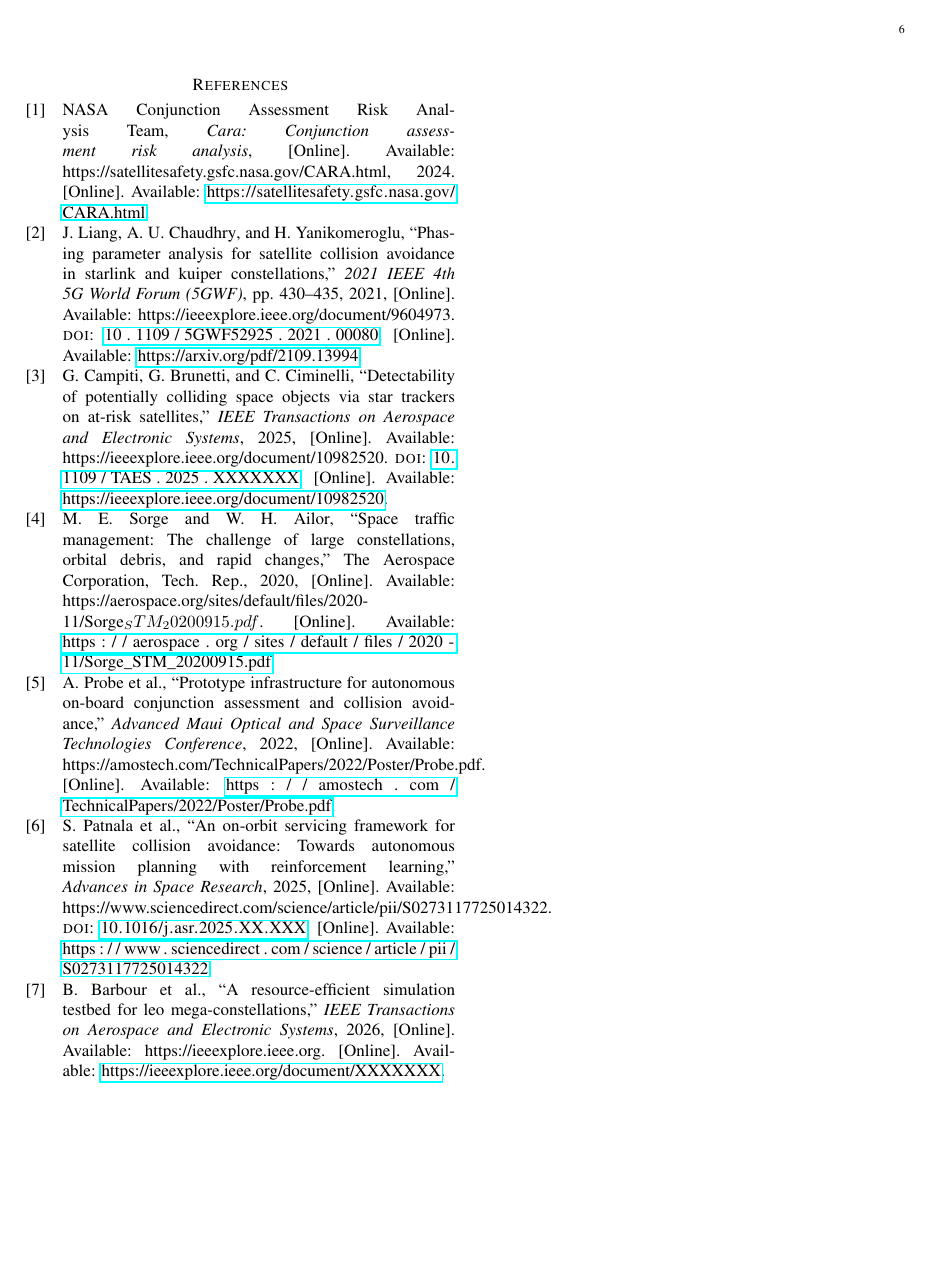
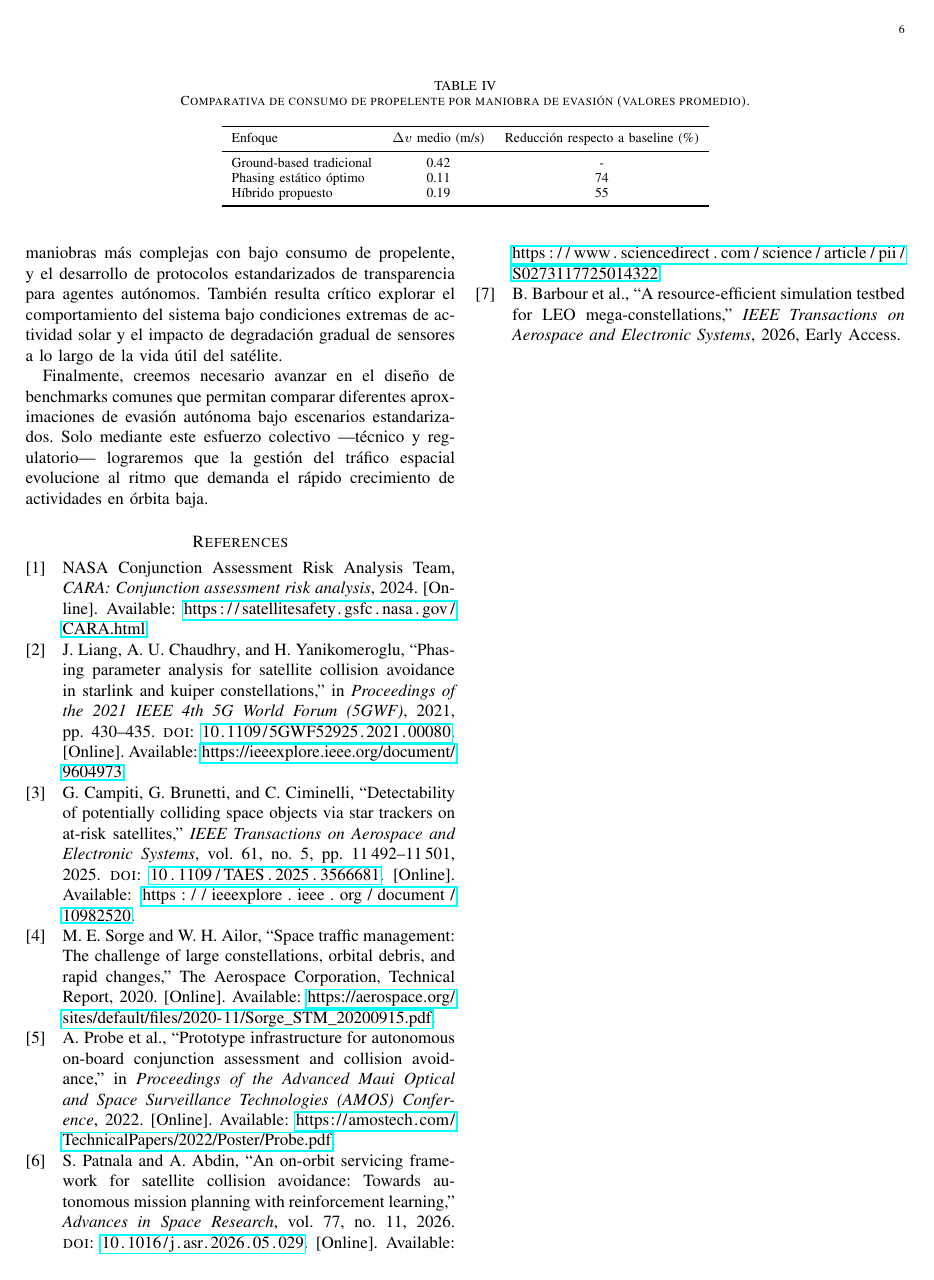
Before and after one commit to hmartinez00/evasion_colisiones_stm_constelaciones_telecom, a LaTeX paper (main.tex, which reads references.bib): page 6 of 6. Compiled offline with pdfLaTeX.

Commit message:
feat: Primera compilacion

```diff
--- a/main.tex
+++ b/main.tex
@@ -23,6 +23,7 @@
     \IEEEauthorblockN{Héctor A. Martínez \orcidlink{0009-0000-8039-3585}}, \\
     Agencia Bolivariana para Actividades Espaciales\\
     Email: hmartinez@abae.gob.ve
+    \\ \vspace{0.2cm} mayo, 2026
 }
 
 \begin{document}
--- a/references.bib
+++ b/references.bib
@@ -1,12 +1,11 @@
-@article{liang2021phasing,
+@inproceedings{liang2021phasing,
   author    = {Liang, J. and Chaudhry, A. U. and Yanikomeroglu, H.},
   title     = {Phasing Parameter Analysis for Satellite Collision Avoidance in Starlink and Kuiper Constellations},
-  journal   = {2021 IEEE 4th 5G World Forum (5GWF)},
+  booktitle = {Proceedings of the 2021 IEEE 4th 5G World Forum (5GWF)},
   year      = {2021},
   pages     = {430--435},
   doi       = {10.1109/5GWF52925.2021.00080},
-  url       = {https://arxiv.org/pdf/2109.13994},
-  note      = {[Online]. Available: https://ieeexplore.ieee.org/document/9604973}
+  url       = {https://ieeexplore.ieee.org/document/9604973}
 }
 
 @article{campiti2025detectability,
@@ -14,52 +13,52 @@
   title     = {Detectability of Potentially Colliding Space Objects via Star Trackers on at-Risk Satellites},
   journal   = {IEEE Transactions on Aerospace and Electronic Systems},
   year      = {2025},
-  doi       = {10.1109/TAES.2025.XXXXXXX},
-  url       = {https://ieeexplore.ieee.org/document/10982520},
-  note      = {[Online]. Available: https://ieeexplore.ieee.org/document/10982520}
+  volume    = {61},
+  number    = {5},
+  pages     = {11492--11501},
+  doi       = {10.1109/TAES.2025.3566681},
+  url       = {https://ieeexplore.ieee.org/document/10982520}
 }
 
 @misc{nasa_cara,
   author    = {{NASA Conjunction Assessment Risk Analysis Team}},
-  title     = {CARA: Conjunction Assessment Risk Analysis},
+  title     = {{CARA}: Conjunction Assessment Risk Analysis},
   year      = {2024},
-  url       = {https://satellitesafety.gsfc.nasa.gov/CARA.html},
-  note      = {[Online]. Available: https://satellitesafety.gsfc.nasa.gov/CARA.html}
+  url       = {https://satellitesafety.gsfc.nasa.gov/CARA.html}
 }
 
-@article{probe2022autonomous,
+@inproceedings{probe2022autonomous,
   author    = {Probe, A. and others},
   title     = {Prototype Infrastructure for Autonomous On-board Conjunction Assessment and Collision Avoidance},
-  journal   = {Advanced Maui Optical and Space Surveillance Technologies Conference},
+  booktitle = {Proceedings of the Advanced Maui Optical and Space Surveillance Technologies (AMOS) Conference},
   year      = {2022},
-  url       = {https://amostech.com/TechnicalPapers/2022/Poster/Probe.pdf},
-  note      = {[Online]. Available: https://amostech.com/TechnicalPapers/2022/Poster/Probe.pdf}
+  url       = {https://amostech.com/TechnicalPapers/2022/Poster/Probe.pdf}
 }
 
 @techreport{sorge2020stm,
-  author    = {Sorge, M. E. and Ailor, W. H.},
-  title     = {Space Traffic Management: The Challenge of Large Constellations, Orbital Debris, and Rapid Changes},
+  author      = {Sorge, M. E. and Ailor, W. H.},
+  title       = {Space Traffic Management: The Challenge of Large Constellations, Orbital Debris, and Rapid Changes},
   institution = {The Aerospace Corporation},
-  year      = {2020},
-  url       = {https://aerospace.org/sites/default/files/2020-11/Sorge_STM_20200915.pdf},
-  note      = {[Online]. Available: https://aerospace.org/sites/default/files/2020-11/Sorge_STM_20200915.pdf}
+  year        = {2020},
+  type        = {Technical Report},
+  url         = {https://aerospace.org/sites/default/files/2020-11/Sorge_STM_20200915.pdf}
 }
 
 @article{patnala2025oos,
-  author    = {Patnala, S. and others},
+  author    = {Patnala, S. and Abdin, A.},
   title     = {An on-orbit servicing framework for satellite collision avoidance: Towards autonomous mission planning with reinforcement learning},
   journal   = {Advances in Space Research},
-  year      = {2025},
-  doi       = {10.1016/j.asr.2025.XX.XXX},
-  url       = {https://www.sciencedirect.com/science/article/pii/S0273117725014322},
-  note      = {[Online]. Available: https://www.sciencedirect.com/science/article/pii/S0273117725014322}
+  year      = {2026},
+  volume    = {77},
+  number    = {11},
+  doi       = {10.1016/j.asr.2026.05.029},
+  url       = {https://www.sciencedirect.com/science/article/pii/S0273117725014322}
 }
 
 @article{barbour2026simulation,
   author    = {Barbour, B. and others},
-  title     = {A Resource-Efficient Simulation Testbed for LEO Mega-Constellations},
+  title     = {A Resource-Efficient Simulation Testbed for {LEO} Mega-Constellations},
   journal   = {IEEE Transactions on Aerospace and Electronic Systems},
   year      = {2026},
-  url       = {https://ieeexplore.ieee.org/document/XXXXXXX},
-  note      = {[Online]. Available: https://ieeexplore.ieee.org}
+  note      = {Early Access}
 }
```
Also changed, not shown: section_1.tex (+2 -2 lines), section_2.tex (+2 -2 lines), section_4.tex (+7 -7 lines), section_5.tex (+2 -2 lines).
